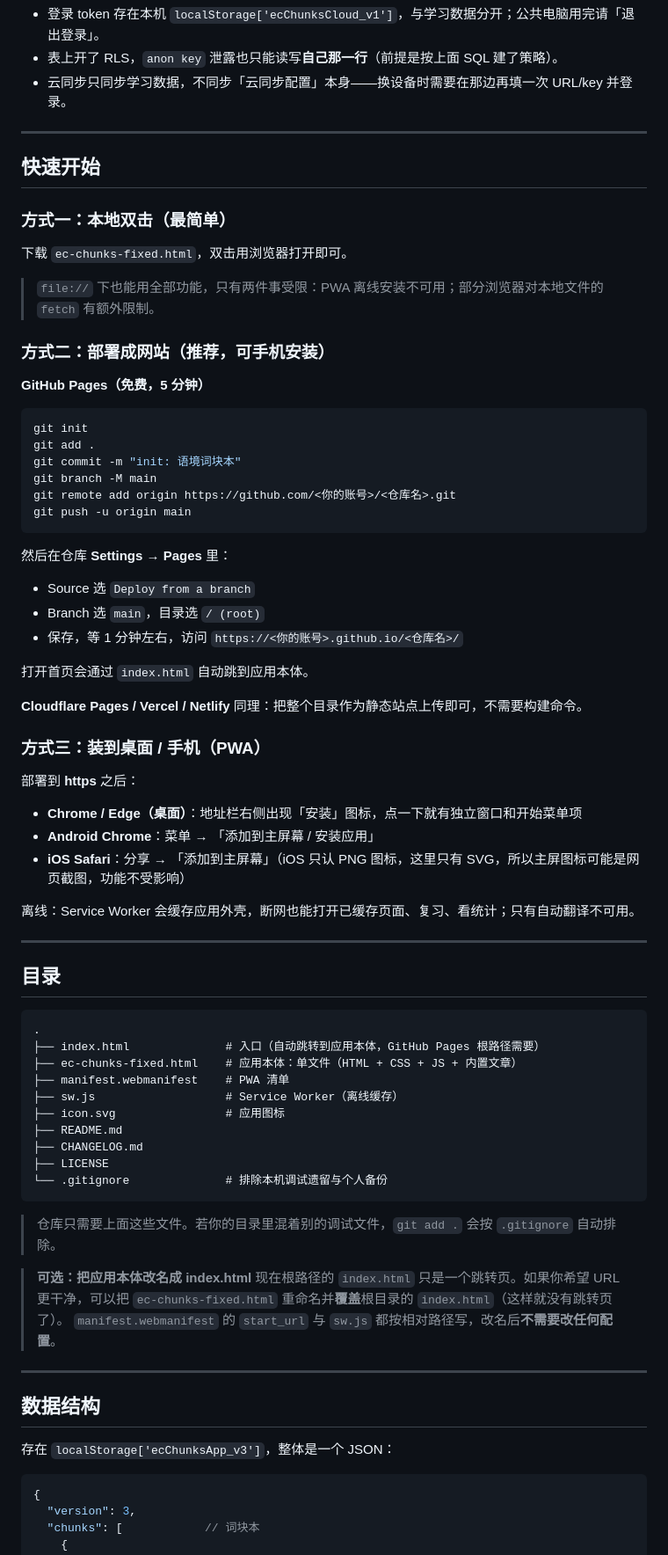
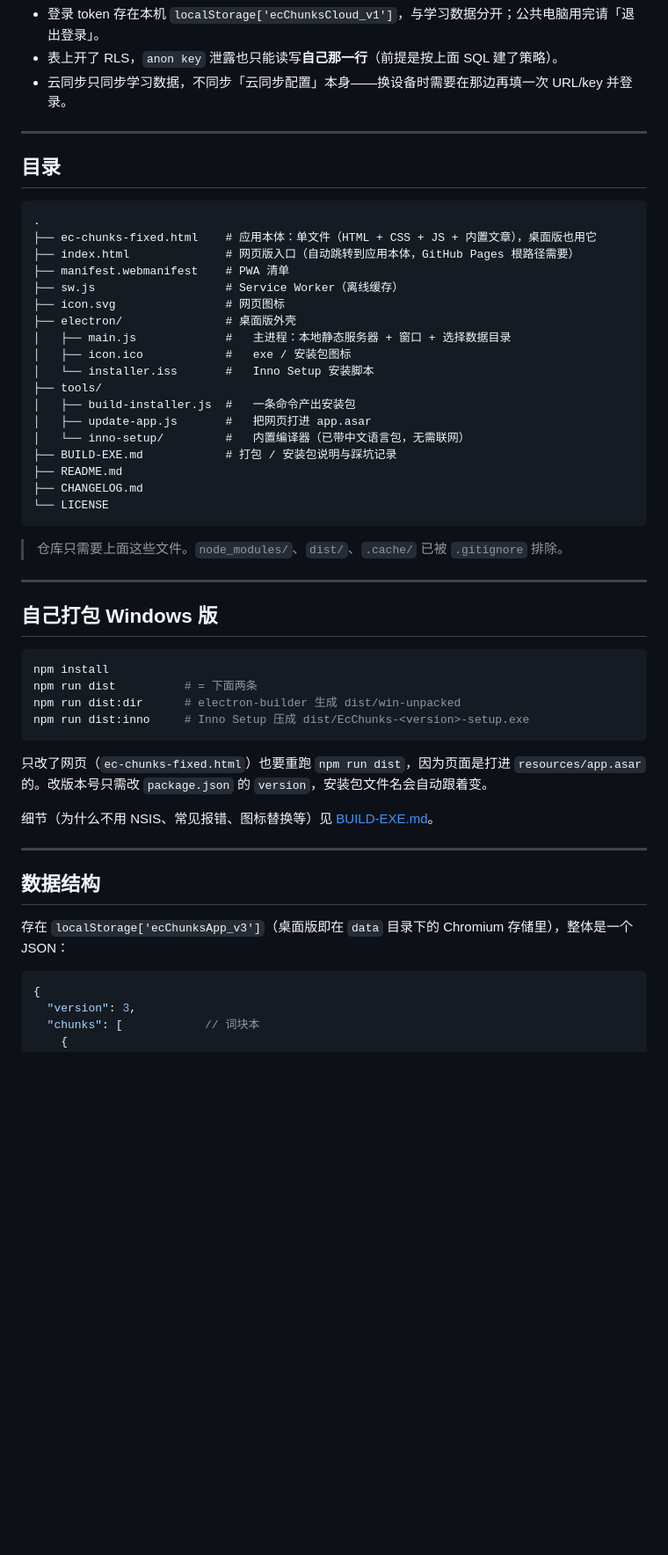
Before and after one commit to Skyward-y/ec-chunks, a Markdown page: README.md, the part around one of its changes. Shown at 88% size. Rendered like a GitHub page; blank space fills up the shorter version.

Commit message:
README：重写安装说明，把 Windows 安装包放在最前面

````diff
--- a/README.md
+++ b/README.md
@@ -87,75 +165,51 @@ create policy "own update" on public.states for update using (auth.uid() = user_
 
 ---
 
-## 快速开始
-
-### 方式一：本地双击（最简单）
-
-下载 `ec-chunks-fixed.html`，双击用浏览器打开即可。
-
-> `file://` 下也能用全部功能，只有两件事受限：PWA 离线安装不可用；部分浏览器对本地文件的 `fetch` 有额外限制。
-
-### 方式二：部署成网站（推荐，可手机安装）
-
-**GitHub Pages（免费，5 分钟）**
-
-```bash
-git init
-git add .
-git commit -m "init: 语境词块本"
-git branch -M main
-git remote add origin https://github.com/<你的账号>/<仓库名>.git
-git push -u origin main
-```
-
-然后在仓库 **Settings → Pages** 里：
-
-- Source 选 `Deploy from a branch`
-- Branch 选 `main`，目录选 `/ (root)`
-- 保存，等 1 分钟左右，访问 `https://<你的账号>.github.io/<仓库名>/`
-
-打开首页会通过 `index.html` 自动跳到应用本体。
-
-**Cloudflare Pages / Vercel / Netlify** 同理：把整个目录作为静态站点上传即可，不需要构建命令。
-
-### 方式三：装到桌面 / 手机（PWA）
-
-部署到 **https** 之后：
-
-- **Chrome / Edge（桌面）**：地址栏右侧出现「安装」图标，点一下就有独立窗口和开始菜单项
-- **Android Chrome**：菜单 → 「添加到主屏幕 / 安装应用」
-- **iOS Safari**：分享 → 「添加到主屏幕」（iOS 只认 PNG 图标，这里只有 SVG，所以主屏图标可能是网页截图，功能不受影响）
-
-离线：Service Worker 会缓存应用外壳，断网也能打开已缓存页面、复习、看统计；只有自动翻译不可用。
-
----
-
 ## 目录
 
 ```
 .
-├── index.html              # 入口（自动跳转到应用本体，GitHub Pages 根路径需要）
-├── ec-chunks-fixed.html    # 应用本体：单文件（HTML + CSS + JS + 内置文章）
+├── ec-chunks-fixed.html    # 应用本体：单文件（HTML + CSS + JS + 内置文章），桌面版也用它
+├── index.html              # 网页版入口（自动跳转到应用本体，GitHub Pages 根路径需要）
 ├── manifest.webmanifest    # PWA 清单
 ├── sw.js                   # Service Worker（离线缓存）
-├── icon.svg                # 应用图标
+├── icon.svg                # 网页图标
+├── electron/               # 桌面版外壳
+│   ├── main.js             #   主进程：本地静态服务器 + 窗口 + 选择数据目录
+│   ├── icon.ico            #   exe / 安装包图标
+│   └── installer.iss       #   Inno Setup 安装脚本
+├── tools/
+│   ├── build-installer.js  #   一条命令产出安装包
+│   ├── update-app.js       #   把网页打进 app.asar
+│   └── inno-setup/         #   内置编译器（已带中文语言包，无需联网）
+├── BUILD-EXE.md            # 打包 / 安装包说明与踩坑记录
 ├── README.md
 ├── CHANGELOG.md
-├── LICENSE
-└── .gitignore              # 排除本机调试遗留与个人备份
+└── LICENSE
 ```
 
-> 仓库只需要上面这些文件。若你的目录里混着别的调试文件，`git add .` 会按 `.gitignore` 自动排除。
+> 仓库只需要上面这些文件。`node_modules/`、`dist/`、`.cache/` 已被 `.gitignore` 排除。
 
-> **可选：把应用本体改名成 index.html**
-> 现在根路径的 `index.html` 只是一个跳转页。如果你希望 URL 更干净，可以把 `ec-chunks-fixed.html` 重命名并**覆盖**根目录的 `index.html`（这样就没有跳转页了）。
-> `manifest.webmanifest` 的 `start_url` 与 `sw.js` 都按相对路径写，改名后**不需要改任何配置**。
+---
+
+## 自己打包 Windows 版
+
+```powershell
+npm install
+npm run dist          # = 下面两条
+npm run dist:dir      # electron-builder 生成 dist/win-unpacked
+npm run dist:inno     # Inno Setup 压成 dist/EcChunks-<version>-setup.exe
+```
+
+只改了网页（`ec-chunks-fixed.html`）也要重跑 `npm run dist`，因为页面是打进 `resources/app.asar` 的。改版本号只需改 `package.json` 的 `version`，安装包文件名会自动跟着变。
+
+细节（为什么不用 NSIS、常见报错、图标替换等）见 [BUILD-EXE.md](./BUILD-EXE.md)。
 
 ---
 
 ## 数据结构
 
-存在 `localStorage['ecChunksApp_v3']`，整体是一个 JSON：
+存在 `localStorage['ecChunksApp_v3']`（桌面版即在 `data` 目录下的 Chromium 存储里），整体是一个 JSON：
 
 ```jsonc
 {
````
Also changed, not shown: other parts of README.md (+90 -8 lines).
